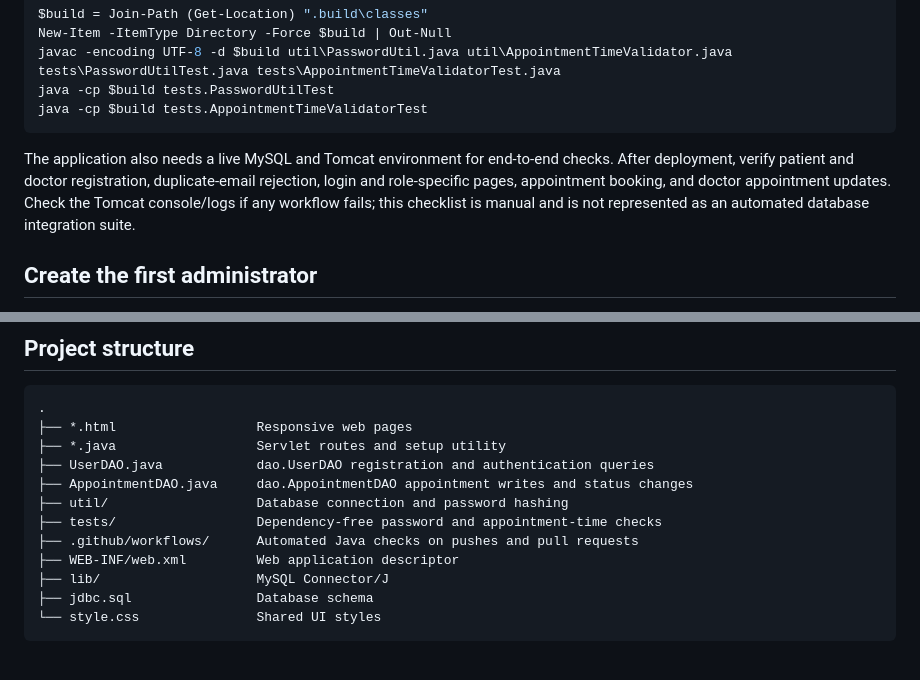
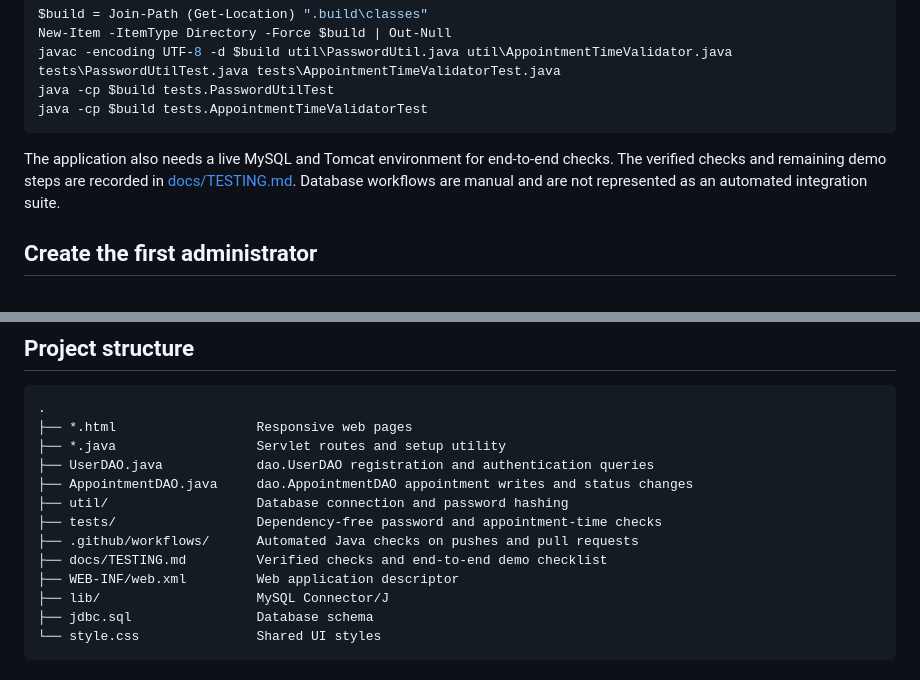
Before and after one commit to sanehasingh01/Online-Healthcare-Management-System, a Markdown page: README.md, 2 parts joined by grey strips. Rendered like a GitHub page.

Commit message:
Document verified checks and live demo plan

````diff
--- a/README.md
+++ b/README.md
@@ -75,7 +75,7 @@ java -cp $build tests.PasswordUtilTest
 java -cp $build tests.AppointmentTimeValidatorTest
 ```
 
-The application also needs a live MySQL and Tomcat environment for end-to-end checks. After deployment, verify patient and doctor registration, duplicate-email rejection, login and role-specific pages, appointment booking, and doctor appointment updates. Check the Tomcat console/logs if any workflow fails; this checklist is manual and is not represented as an automated database integration suite.
+The application also needs a live MySQL and Tomcat environment for end-to-end checks. The verified checks and remaining demo steps are recorded in [docs/TESTING.md](docs/TESTING.md). Database workflows are manual and are not represented as an automated integration suite.
 
 ## Create the first administrator
 
@@ -103,6 +103,7 @@ The password is stored as a PBKDF2 hash. The setup utility refuses to overwrite
 ├── util/                   Database connection and password hashing
 ├── tests/                  Dependency-free password and appointment-time checks
 ├── .github/workflows/      Automated Java checks on pushes and pull requests
+├── docs/TESTING.md         Verified checks and end-to-end demo checklist
 ├── WEB-INF/web.xml         Web application descriptor
 ├── lib/                    MySQL Connector/J
 ├── jdbc.sql                Database schema
````
Also changed, not shown: docs/TESTING.md (added, +39 -0 lines).
